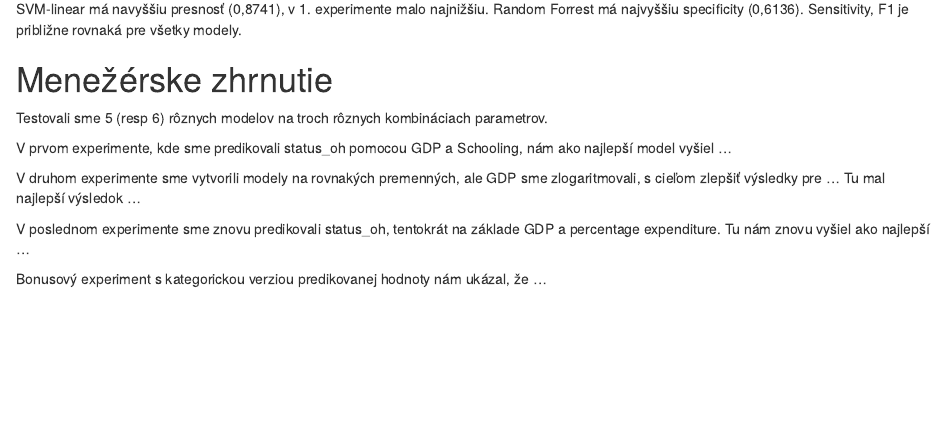
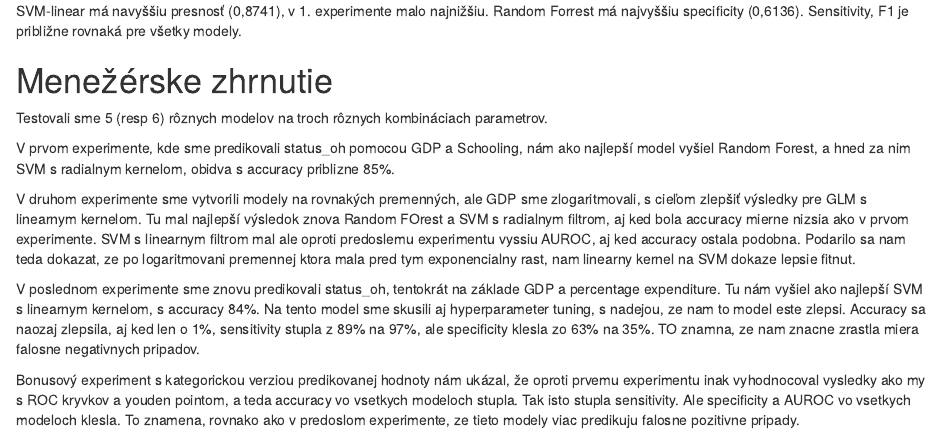
Before and after one commit to PavolHradsky/OZNAL-1, an R Markdown document (projekt2.Rmd): the page in a window 1100 px wide, from 12570 px down before the commit and from 13040 px down after it, so that both start at the same text. Rendered offline with R 4.5, knitr and Pandoc, with nearby package versions; some code elsewhere in the file could not run offline.

Commit message:
manazerske zhrnutie

```diff
--- a/projekt2.Rmd
+++ b/projekt2.Rmd
@@ -1164,12 +1164,10 @@ Sensitivity, F1 je približne rovnaká pre všetky modely.
 
 Testovali sme 5 (resp 6) rôznych modelov na troch rôznych kombináciach parametrov.
 
-V prvom experimente, kde sme predikovali status_oh pomocou GDP a Schooling, nám ako najlepší model vyšiel ...
+V prvom experimente, kde sme predikovali status_oh pomocou GDP a Schooling, nám ako najlepší model vyšiel Random Forest, a hned za nim SVM s radialnym kernelom, obidva s accuracy priblizne 85%.
 
-V druhom experimente sme vytvorili modely na rovnakých premenných, ale GDP sme zlogaritmovali, s cieľom zlepšiť výsledky pre ...  Tu mal najlepší výsledok ...
+V druhom experimente sme vytvorili modely na rovnakých premenných, ale GDP sme zlogaritmovali, s cieľom zlepšiť výsledky pre GLM s linearnym kernelom. Tu mal najlepší výsledok znova Random FOrest a SVM s radialnym filtrom, aj ked bola accuracy mierne nizsia ako v prvom experimente. SVM s linearnym filtrom mal ale oproti predoslemu experimentu vyssiu AUROC, aj ked accuracy ostala podobna. Podarilo sa nam teda dokazat, ze po logaritmovani premennej ktora mala pred tym exponencialny rast, nam linearny kernel na SVM dokaze lepsie fitnut.
 
-V poslednom experimente sme znovu predikovali status_oh, tentokrát na základe GDP a percentage expenditure. Tu nám znovu vyšiel ako najlepší ...
+V poslednom experimente sme znovu predikovali status_oh, tentokrát na základe GDP a percentage expenditure. Tu nám  vyšiel ako najlepší SVM s linearnym kernelom, s accuracy 84%. Na tento model sme skusili aj hyperparameter tuning,  s nadejou, ze nam to model este zlepsi. Accuracy sa naozaj zlepsila, aj ked len o 1%, sensitivity stupla z 89% na 97%, ale specificity klesla zo 63% na 35%. TO znamna, ze nam znacne zrastla miera falosne negativnych pripadov.
 
-
-
-Bonusový experiment s kategorickou verziou predikovanej hodnoty nám ukázal, že ...
+Bonusový experiment s kategorickou verziou predikovanej hodnoty nám ukázal, že oproti prvemu experimentu inak vyhodnocoval vysledky ako my s ROC kryvkov a youden pointom, a teda accuracy vo vsetkych modeloch stupla. Tak isto stupla sensitivity. Ale specificity a AUROC vo vsetkych modeloch klesla. To znamena, rovnako ako v predoslom experimente, ze tieto modely viac predikuju falosne pozitivne pripady.
```
